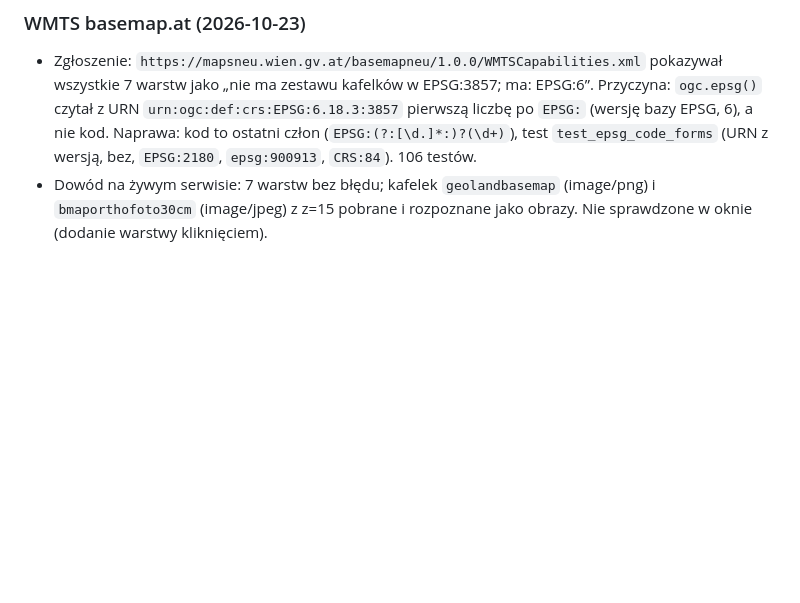
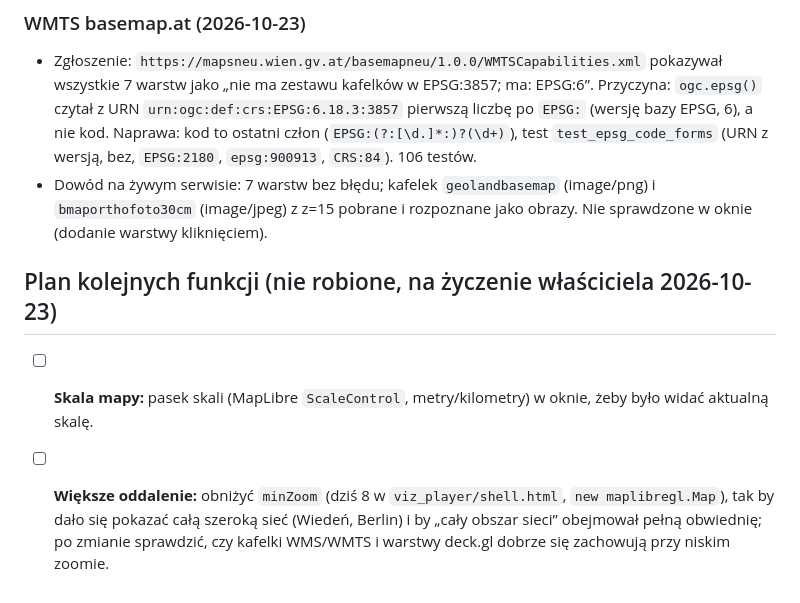
Before and after one commit to GISBoost/easy-matplayer, a Markdown page: docs/projekt/wizualizer_postep.md, the part around the change. GitHub-like rendering; blank space fills up the shorter version.

Commit message:
wizualizer: plan kolejnych funkcji (skala mapy, większe oddalenie)
Co-Authored-By: Claude Sonnet 5.5 <noreply@anthropic.com>

```diff
--- a/docs/projekt/wizualizer_postep.md
+++ b/docs/projekt/wizualizer_postep.md
@@ -287,3 +287,8 @@ Wszystkie trzy części (A2a, A2b, A2c) przeszły: 96 testów i smoke w prawdziw
 
 - Zgłoszenie: `https://mapsneu.wien.gv.at/basemapneu/1.0.0/WMTSCapabilities.xml` pokazywał wszystkie 7 warstw jako „nie ma zestawu kafelków w EPSG:3857; ma: EPSG:6”. Przyczyna: `ogc.epsg()` czytał z URN `urn:ogc:def:crs:EPSG:6.18.3:3857` pierwszą liczbę po `EPSG:` (wersję bazy EPSG, 6), a nie kod. Naprawa: kod to ostatni człon (`EPSG:(?:[\d.]*:)?(\d+)`), test `test_epsg_code_forms` (URN z wersją, bez, `EPSG:2180`, `epsg:900913`, `CRS:84`). 106 testów.
 - Dowód na żywym serwisie: 7 warstw bez błędu; kafelek `geolandbasemap` (image/png) i `bmaporthofoto30cm` (image/jpeg) z z=15 pobrane i rozpoznane jako obrazy. Nie sprawdzone w oknie (dodanie warstwy kliknięciem).
+
+## Plan kolejnych funkcji (nie robione, na życzenie właściciela 2026-10-23)
+
+- [ ] **Skala mapy:** pasek skali (MapLibre `ScaleControl`, metry/kilometry) w oknie, żeby było widać aktualną skalę.
+- [ ] **Większe oddalenie:** obniżyć `minZoom` (dziś 8 w `viz_player/shell.html`, `new maplibregl.Map`), tak by dało się pokazać całą szeroką sieć (Wiedeń, Berlin) i by „cały obszar sieci” obejmował pełną obwiednię; po zmianie sprawdzić, czy kafelki WMS/WMTS i warstwy deck.gl dobrze się zachowują przy niskim zoomie.
```
